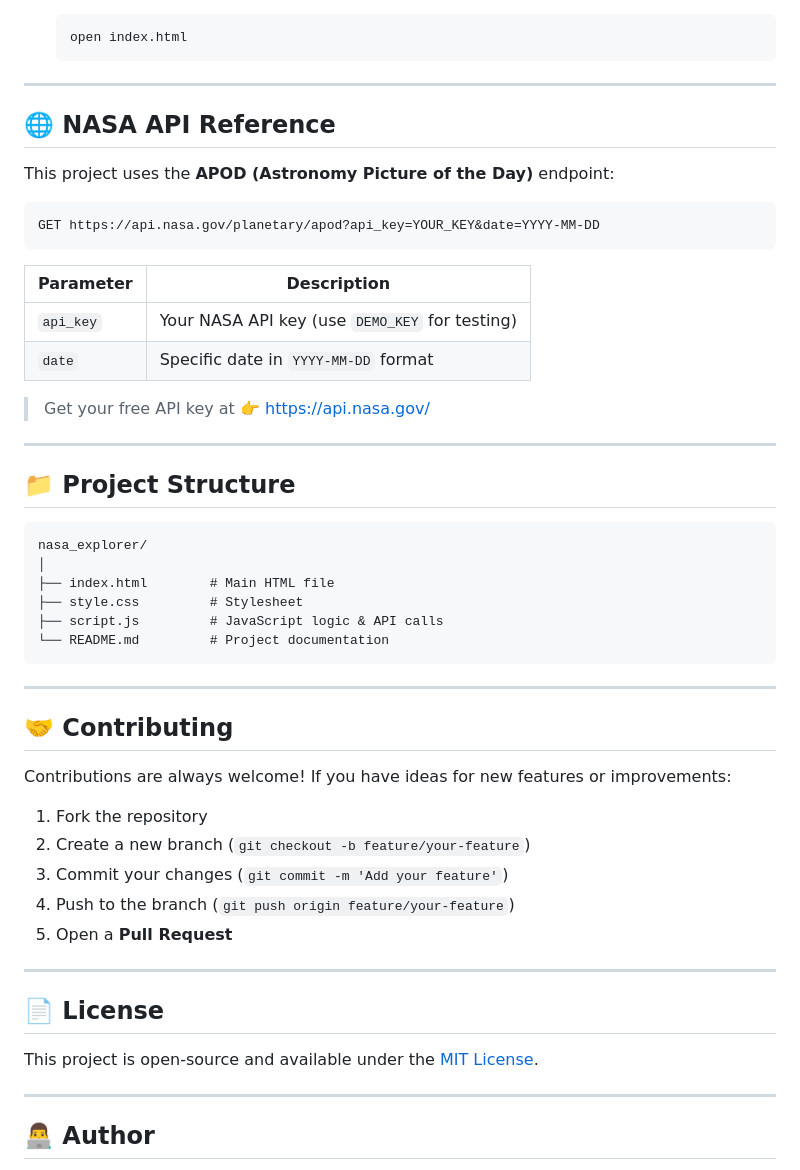
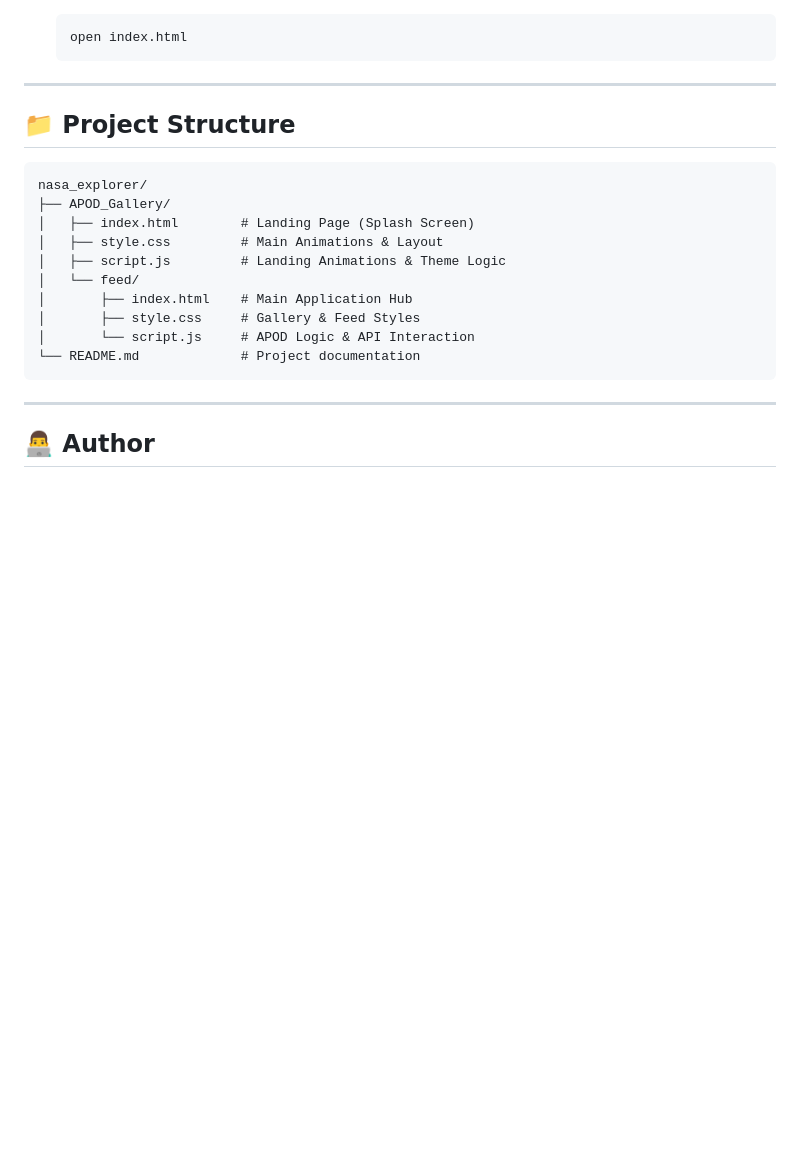
Before and after one commit to Tushar8466/nasa_explorer, a Markdown page: README.md, the part around one of its changes. Rendered like a GitHub page; blank space fills up the shorter version.

````diff
--- a/README.md
+++ b/README.md
@@ -71,23 +60,6 @@ Ever wondered what the universe looked like the day you were born? Enter your **
    ```bash
    open index.html
    ```
-
----
-
-## 🌐 NASA API Reference
-
-This project uses the **APOD (Astronomy Picture of the Day)** endpoint:
-
-```
-GET https://api.nasa.gov/planetary/apod?api_key=YOUR_KEY&date=YYYY-MM-DD
-```
-
-| Parameter | Description |
-|-----------|-------------|
-| `api_key` | Your NASA API key (use `DEMO_KEY` for testing) |
-| `date` | Specific date in `YYYY-MM-DD` format |
-
-> Get your free API key at 👉 [https://api.nasa.gov/](https://api.nasa.gov/)
 
 ---
 
@@ -95,30 +67,16 @@ GET https://api.nasa.gov/planetary/apod?api_key=YOUR_KEY&date=YYYY-MM-DD
 
 ```
 nasa_explorer/
-│
-├── index.html        # Main HTML file
-├── style.css         # Stylesheet
-├── script.js         # JavaScript logic & API calls
-└── README.md         # Project documentation
+├── APOD_Gallery/
+│   ├── index.html        # Landing Page (Splash Screen)
+│   ├── style.css         # Main Animations & Layout
+│   ├── script.js         # Landing Animations & Theme Logic
+│   └── feed/
+│       ├── index.html    # Main Application Hub
+│       ├── style.css     # Gallery & Feed Styles
+│       └── script.js     # APOD Logic & API Interaction
+└── README.md             # Project documentation
 ```
-
----
-
-## 🤝 Contributing
-
-Contributions are always welcome! If you have ideas for new features or improvements:
-
-1. Fork the repository
-2. Create a new branch (`git checkout -b feature/your-feature`)
-3. Commit your changes (`git commit -m 'Add your feature'`)
-4. Push to the branch (`git push origin feature/your-feature`)
-5. Open a **Pull Request**
-
----
-
-## 📄 License
-
-This project is open-source and available under the [MIT License](LICENSE).
 
 ---
 
````
Also changed, not shown: other parts of README.md (+23 -34 lines).
